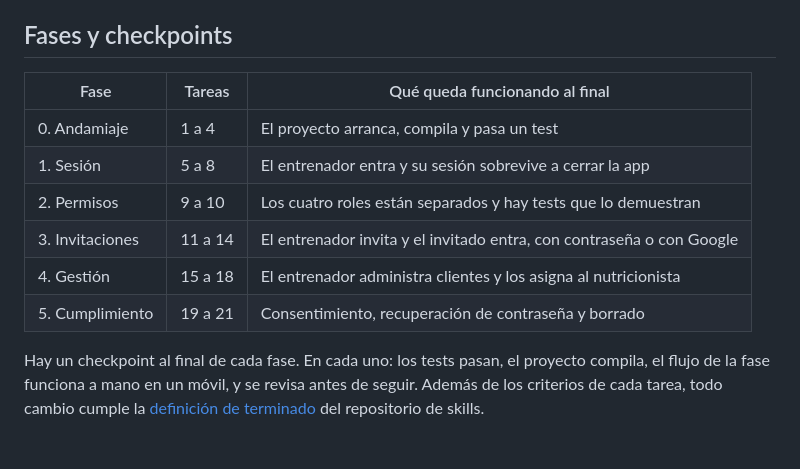
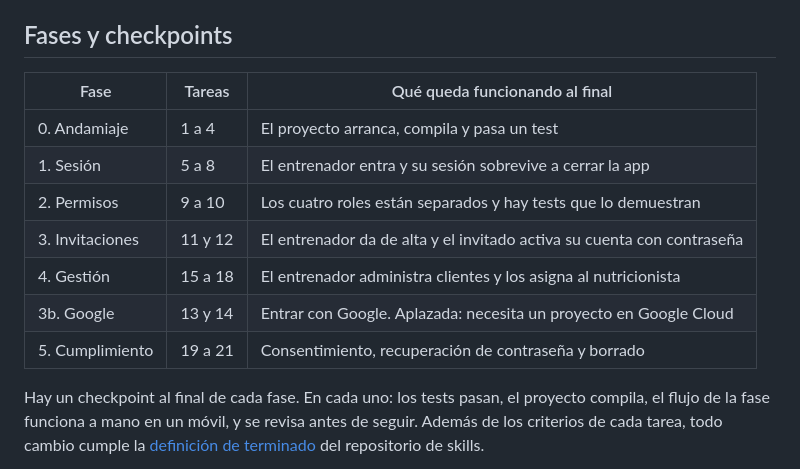
Before and after one commit to davidggarciiia/APPALPHAYOMEGA, a Markdown page: tasks/plan.md, the part around the change. Rendered like a GitHub page; blank space fills up the shorter version.

```diff
--- a/tasks/plan.md
+++ b/tasks/plan.md
@@ -35,14 +35,15 @@ Nada de esto se ve bonito en pantalla. Es el módulo que sostiene los otros siet
 
 ## Fases y checkpoints
 
-| Fase            | Tareas  | Qué queda funcionando al final                                        |
-| --------------- | ------- | --------------------------------------------------------------------- |
-| 0. Andamiaje    | 1 a 4   | El proyecto arranca, compila y pasa un test                           |
-| 1. Sesión       | 5 a 8   | El entrenador entra y su sesión sobrevive a cerrar la app             |
-| 2. Permisos     | 9 a 10  | Los cuatro roles están separados y hay tests que lo demuestran        |
-| 3. Invitaciones | 11 a 14 | El entrenador invita y el invitado entra, con contraseña o con Google |
-| 4. Gestión      | 15 a 18 | El entrenador administra clientes y los asigna al nutricionista       |
-| 5. Cumplimiento | 19 a 21 | Consentimiento, recuperación de contraseña y borrado                  |
+| Fase            | Tareas  | Qué queda funcionando al final                                         |
+| --------------- | ------- | ---------------------------------------------------------------------- |
+| 0. Andamiaje    | 1 a 4   | El proyecto arranca, compila y pasa un test                            |
+| 1. Sesión       | 5 a 8   | El entrenador entra y su sesión sobrevive a cerrar la app              |
+| 2. Permisos     | 9 a 10  | Los cuatro roles están separados y hay tests que lo demuestran         |
+| 3. Invitaciones | 11 y 12 | El entrenador da de alta y el invitado activa su cuenta con contraseña |
+| 4. Gestión      | 15 a 18 | El entrenador administra clientes y los asigna al nutricionista        |
+| 3b. Google      | 13 y 14 | Entrar con Google. Aplazada: necesita un proyecto en Google Cloud      |
+| 5. Cumplimiento | 19 a 21 | Consentimiento, recuperación de contraseña y borrado                   |
 
 Hay un checkpoint al final de cada fase. En cada uno: los tests pasan, el proyecto
 compila, el flujo de la fase funciona a mano en un móvil, y se revisa antes de
```
Also changed, not shown: tasks/todo.md (+18 -2 lines).
